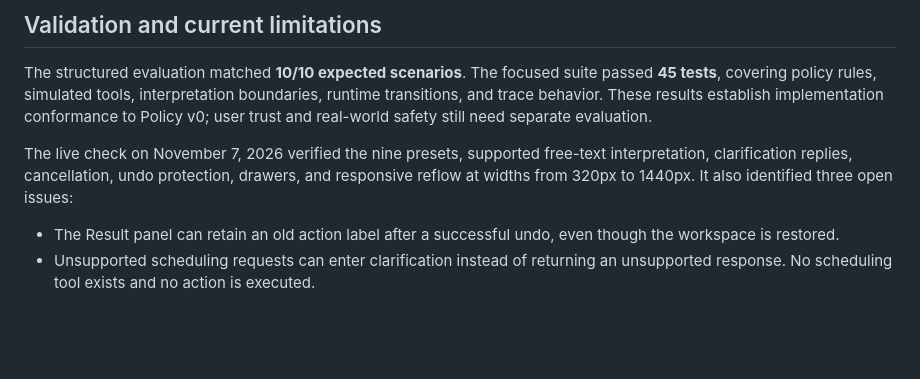
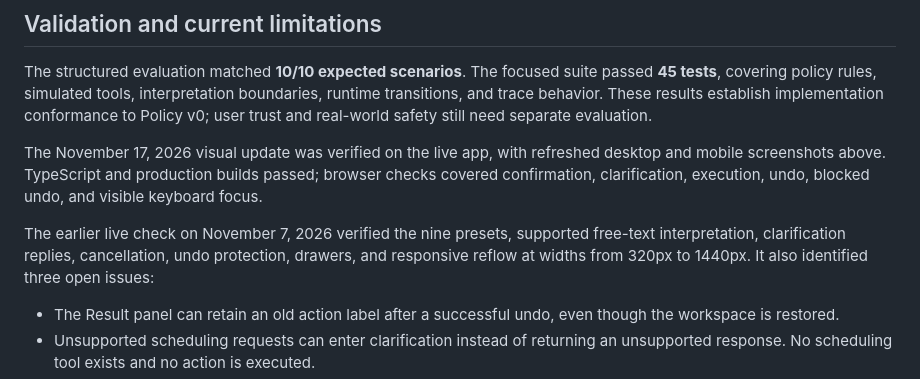
Before and after one commit to radiiiianttt/human-agency-in-ai, a Markdown page: README.md, the part around one of its changes. GitHub-like rendering; blank space fills up the shorter version.

```diff
--- a/README.md
+++ b/README.md
@@ -77,7 +93,9 @@ External impact alone does not require confirmation. An approval applies to the
 
 The structured evaluation matched **10/10 expected scenarios**. The focused suite passed **45 tests**, covering policy rules, simulated tools, interpretation boundaries, runtime transitions, and trace behavior. These results establish implementation conformance to Policy v0; user trust and real-world safety still need separate evaluation.
 
-The live check on November 7, 2026 verified the nine presets, supported free-text interpretation, clarification replies, cancellation, undo protection, drawers, and responsive reflow at widths from 320px to 1440px. It also identified three open issues:
+The November 17, 2026 visual update was verified on the live app, with refreshed desktop and mobile screenshots above. TypeScript and production builds passed; browser checks covered confirmation, clarification, execution, undo, blocked undo, and visible keyboard focus.
+
+The earlier live check on November 7, 2026 verified the nine presets, supported free-text interpretation, clarification replies, cancellation, undo protection, drawers, and responsive reflow at widths from 320px to 1440px. It also identified three open issues:
 
 - The Result panel can retain an old action label after a successful undo, even though the workspace is restored.
 - Unsupported scheduling requests can enter clarification instead of returning an unsupported response. No scheduling tool exists and no action is executed.
```
Also changed, not shown: other parts of README.md (+19 -3 lines), docs/screenshots/confirm-serious-action.jpg, docs/screenshots/execute-with-undo.jpg, docs/screenshots/mobile-execute.jpg.
